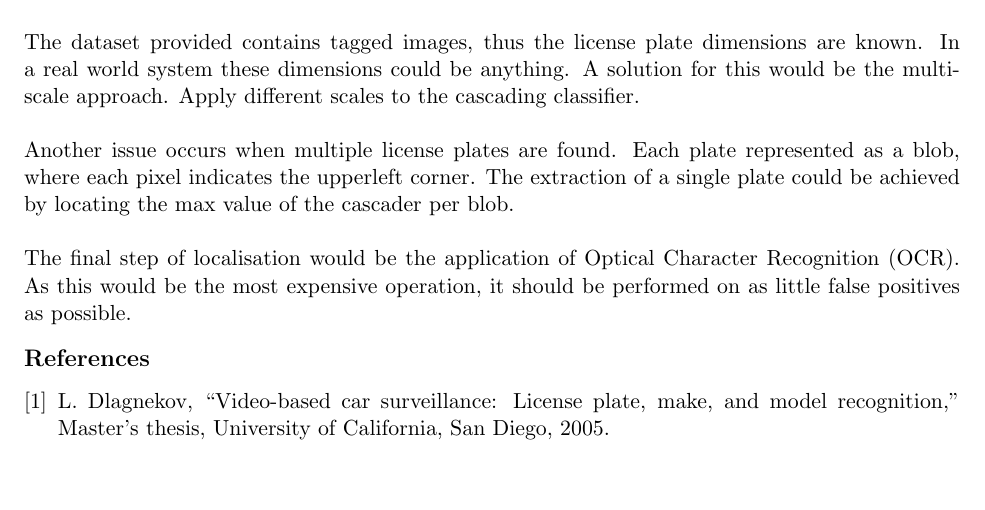
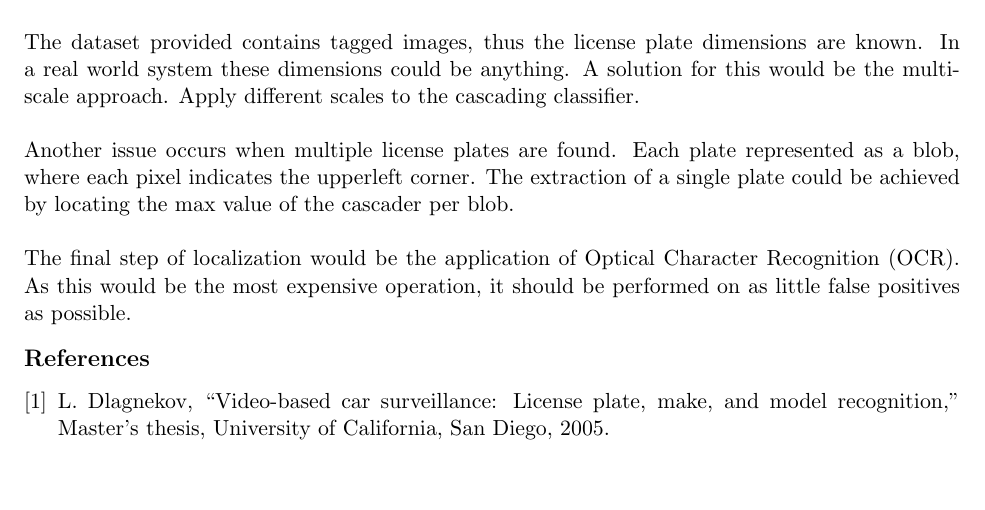
Before and after one commit to Error323/locatemyplate, a LaTeX document (docs/report/report.tex): part of page 6 of 7, cut so that both start at the same text. Compiled offline with pdfLaTeX.

Commit message:
report: typo -_-

```diff
--- a/docs/report/report.tex
+++ b/docs/report/report.tex
@@ -282,7 +282,7 @@ Another issue occurs when multiple license plates are found. Each plate
 represented as a blob, where each pixel indicates the upperleft corner. The
 extraction of a single plate could be achieved by locating the max value of the
 cascader per blob.\\\\
-The final step of localisation would be the application of Optical Character
+The final step of localization would be the application of Optical Character
 Recognition (OCR). As this would be the most expensive operation, it should be
 performed on as little false positives as possible.
 
```
Also changed, not shown: docs/report/report.tex (2 more changed lines).
